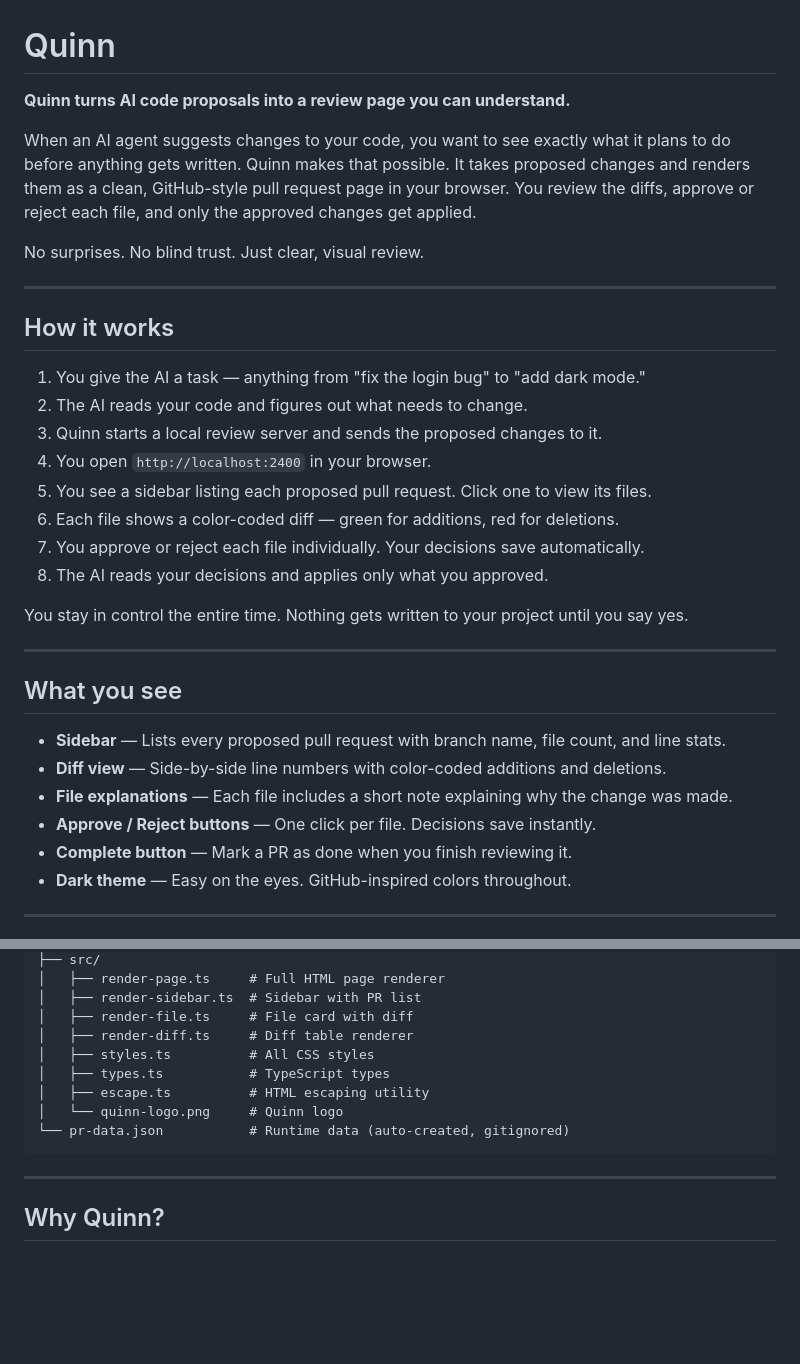
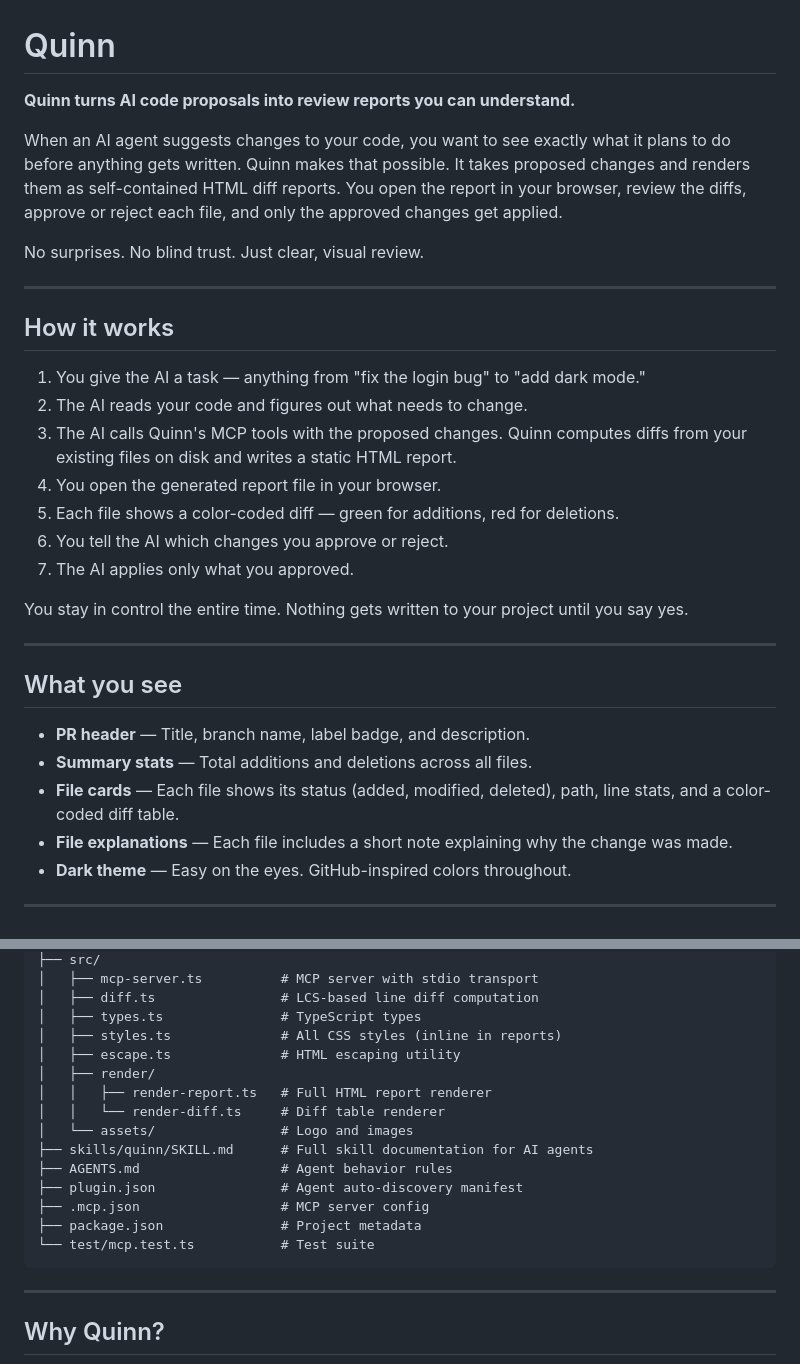
Before and after one commit to mrgonzales-dev/quinn-review, a Markdown page: README.md, 2 parts joined by grey strips. Drawn GitHub-style; blank space fills up the shorter version.

````diff
--- a/README.md
+++ b/README.md
@@ -1,8 +1,8 @@
 # Quinn
 
-**Quinn turns AI code proposals into a review page you can understand.**
+**Quinn turns AI code proposals into review reports you can understand.**
 
-When an AI agent suggests changes to your code, you want to see exactly what it plans to do before anything gets written. Quinn makes that possible. It takes proposed changes and renders them as a clean, GitHub-style pull request page in your browser. You review the diffs, approve or reject each file, and only the approved changes get applied.
+When an AI agent suggests changes to your code, you want to see exactly what it plans to do before anything gets written. Quinn makes that possible. It takes proposed changes and renders them as self-contained HTML diff reports. You open the report in your browser, review the diffs, approve or reject each file, and only the approved changes get applied.
 
 No surprises. No blind trust. Just clear, visual review.
 
@@ -12,12 +12,11 @@ No surprises. No blind trust. Just clear, visual review.
 
 1. You give the AI a task — anything from "fix the login bug" to "add dark mode."
 2. The AI reads your code and figures out what needs to change.
-3. Quinn starts a local review server and sends the proposed changes to it.
-4. You open `http://localhost:2400` in your browser.
-5. You see a sidebar listing each proposed pull request. Click one to view its files.
-6. Each file shows a color-coded diff — green for additions, red for deletions.
-7. You approve or reject each file individually. Your decisions save automatically.
-8. The AI reads your decisions and applies only what you approved.
+3. The AI calls Quinn's MCP tools with the proposed changes. Quinn computes diffs from your existing files on disk and writes a static HTML report.
+4. You open the generated report file in your browser.
+5. Each file shows a color-coded diff — green for additions, red for deletions.
+6. You tell the AI which changes you approve or reject.
+7. The AI applies only what you approved.
 
 You stay in control the entire time. Nothing gets written to your project until you say yes.
 
@@ -25,11 +24,10 @@ You stay in control the entire time. Nothing gets written to your project until
 
 ## What you see
 
-- **Sidebar** — Lists every proposed pull request with branch name, file count, and line stats.
-- **Diff view** — Side-by-side line numbers with color-coded additions and deletions.
+- **PR header** — Title, branch name, label badge, and description.
+- **Summary stats** — Total additions and deletions across all files.
+- **File cards** — Each file shows its status (added, modified, deleted), path, line stats, and a color-coded diff table.
 - **File explanations** — Each file includes a short note explaining why the change was made.
-- **Approve / Reject buttons** — One click per file. Decisions save instantly.
-- **Complete button** — Mark a PR as done when you finish reviewing it.
 - **Dark theme** — Easy on the eyes. GitHub-inspired colors throughout.
 
 ---
@@ -105,13 +110,19 @@ quinn-review/
 ├── src/
-│   ├── render-page.ts     # Full HTML page renderer
-│   ├── render-sidebar.ts  # Sidebar with PR list
-│   ├── render-file.ts     # File card with diff
-│   ├── render-diff.ts     # Diff table renderer
-│   ├── styles.ts          # All CSS styles
-│   ├── types.ts           # TypeScript types
-│   ├── escape.ts          # HTML escaping utility
-│   └── quinn-logo.png     # Quinn logo
-└── pr-data.json           # Runtime data (auto-created, gitignored)
+│   ├── mcp-server.ts          # MCP server with stdio transport
+│   ├── diff.ts                # LCS-based line diff computation
+│   ├── types.ts               # TypeScript types
+│   ├── styles.ts              # All CSS styles (inline in reports)
+│   ├── escape.ts              # HTML escaping utility
+│   ├── render/
+│   │   ├── render-report.ts   # Full HTML report renderer
+│   │   └── render-diff.ts     # Diff table renderer
+│   └── assets/                # Logo and images
+├── skills/quinn/SKILL.md      # Full skill documentation for AI agents
+├── AGENTS.md                  # Agent behavior rules
+├── plugin.json                # Agent auto-discovery manifest
+├── .mcp.json                  # MCP server config
+├── package.json               # Project metadata
+└── test/mcp.test.ts           # Test suite
 ```
 
 ---
````
Also changed, not shown: other parts of README.md (+30 -23 lines).
